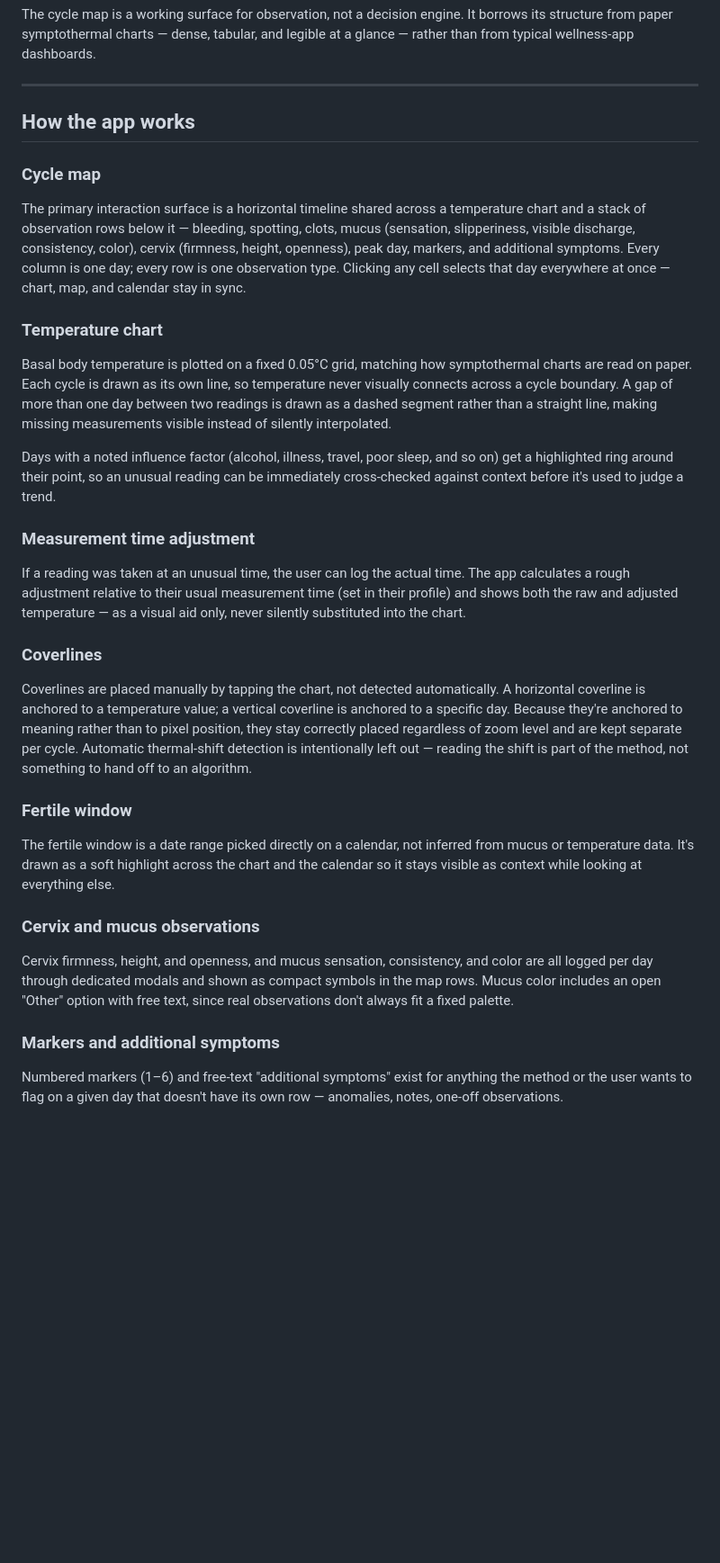
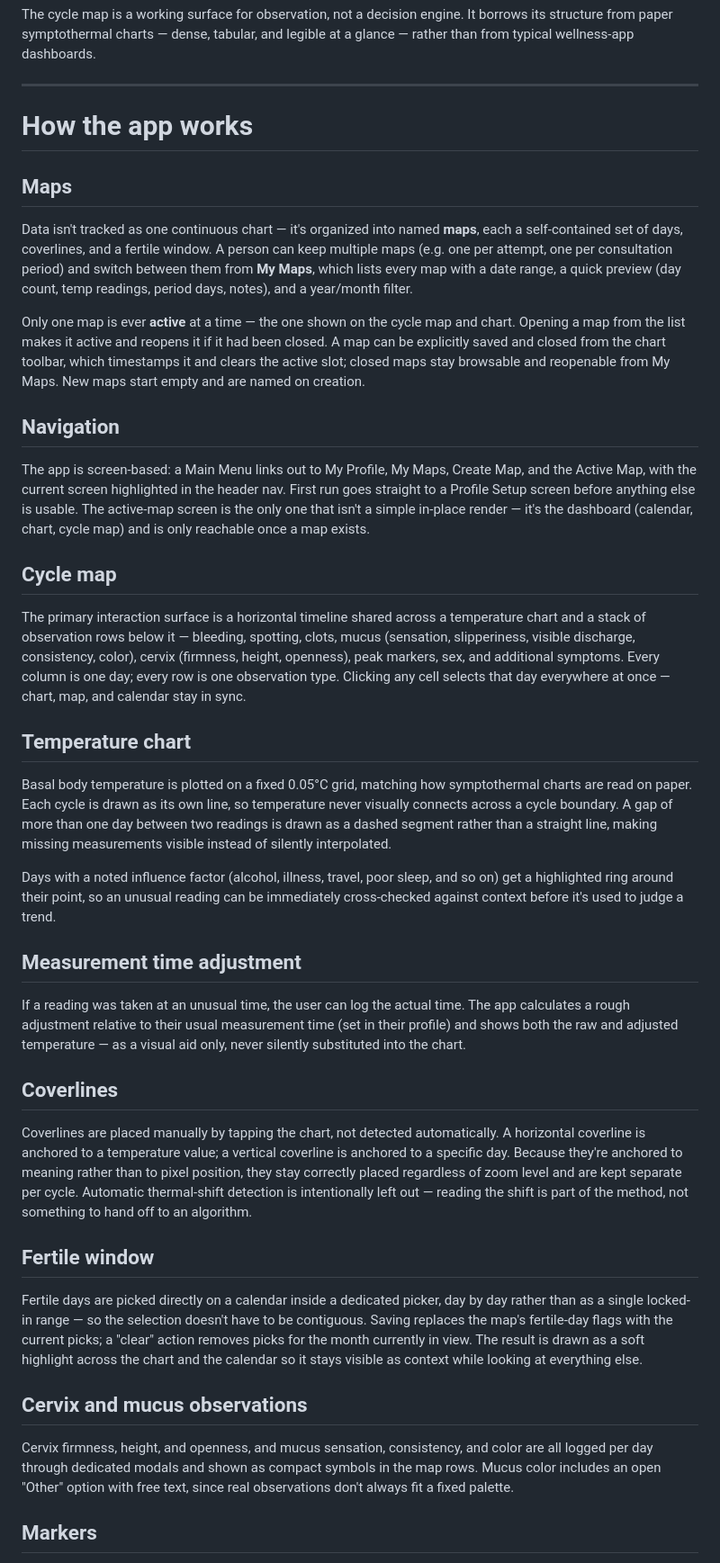
Before and after one commit to hubnerpatrik/cycle-app, a Markdown page: README.md, the part around one of its changes. Shown at 90% size. Rendered like a GitHub page; blank space fills up the shorter version.

```diff
--- a/README.md
+++ b/README.md
@@ -31,28 +31,43 @@ The cycle map is a working surface for observation, not a decision engine. It bo
 
 ---
 
-## How the app works
+# How the app works
 
-### Cycle map
-The primary interaction surface is a horizontal timeline shared across a temperature chart and a stack of observation rows below it — bleeding, spotting, clots, mucus (sensation, slipperiness, visible discharge, consistency, color), cervix (firmness, height, openness), peak day, markers, and additional symptoms. Every column is one day; every row is one observation type. Clicking any cell selects that day everywhere at once — chart, map, and calendar stay in sync.
+## Maps
 
-### Temperature chart
+Data isn't tracked as one continuous chart — it's organized into named **maps**, each a self-contained set of days, coverlines, and a fertile window. A person can keep multiple maps (e.g. one per attempt, one per consultation period) and switch between them from **My Maps**, which lists every map with a date range, a quick preview (day count, temp readings, period days, notes), and a year/month filter.
+
+Only one map is ever **active** at a time — the one shown on the cycle map and chart. Opening a map from the list makes it active and reopens it if it had been closed. A map can be explicitly saved and closed from the chart toolbar, which timestamps it and clears the active slot; closed maps stay browsable and reopenable from My Maps. New maps start empty and are named on creation.
+
+## Navigation
+
+The app is screen-based: a Main Menu links out to My Profile, My Maps, Create Map, and the Active Map, with the current screen highlighted in the header nav. First run goes straight to a Profile Setup screen before anything else is usable. The active-map screen is the only one that isn't a simple in-place render — it's the dashboard (calendar, chart, cycle map) and is only reachable once a map exists.
+
+## Cycle map
+
+The primary interaction surface is a horizontal timeline shared across a temperature chart and a stack of observation rows below it — bleeding, spotting, clots, mucus (sensation, slipperiness, visible discharge, consistency, color), cervix (firmness, height, openness), peak markers, sex, and additional symptoms. Every column is one day; every row is one observation type. Clicking any cell selects that day everywhere at once — chart, map, and calendar stay in sync.
+
+## Temperature chart
+
 Basal body temperature is plotted on a fixed 0.05°C grid, matching how symptothermal charts are read on paper. Each cycle is drawn as its own line, so temperature never visually connects across a cycle boundary. A gap of more than one day between two readings is drawn as a dashed segment rather than a straight line, making missing measurements visible instead of silently interpolated.
 
 Days with a noted influence factor (alcohol, illness, travel, poor sleep, and so on) get a highlighted ring around their point, so an unusual reading can be immediately cross-checked against context before it's used to judge a trend.
 
-### Measurement time adjustment
+## Measurement time adjustment
+
 If a reading was taken at an unusual time, the user can log the actual time. The app calculates a rough adjustment relative to their usual measurement time (set in their profile) and shows both the raw and adjusted temperature — as a visual aid only, never silently substituted into the chart.
 
-### Coverlines
+## Coverlines
+
 Coverlines are placed manually by tapping the chart, not detected automatically. A horizontal coverline is anchored to a temperature value; a vertical coverline is anchored to a specific day. Because they're anchored to meaning rather than to pixel position, they stay correctly placed regardless of zoom level and are kept separate per cycle. Automatic thermal-shift detection is intentionally left out — reading the shift is part of the method, not something to hand off to an algorithm.
 
-### Fertile window
-The fertile window is a date range picked directly on a calendar, not inferred from mucus or temperature data. It's drawn as a soft highlight across the chart and the calendar so it stays visible as context while looking at everything else.
+## Fertile window
 
-### Cervix and mucus observations
+Fertile days are picked directly on a calendar inside a dedicated picker, day by day rather than as a single locked-in range — so the selection doesn't have to be contiguous. Saving replaces the map's fertile-day flags with the current picks; a "clear" action removes picks for the month currently in view. The result is drawn as a soft highlight across the chart and the calendar so it stays visible as context while looking at everything else.
+
+## Cervix and mucus observations
+
 Cervix firmness, height, and openness, and mucus sensation, consistency, and color are all logged per day through dedicated modals and shown as compact symbols in the map rows. Mucus color includes an open "Other" option with free text, since real observations don't always fit a fixed palette.
 
-### Markers and additional symptoms
-Numbered markers (1–6) and free-text "additional symptoms" exist for anything the method or the user wants to flag on a given day that doesn't have its own row — anomalies, notes, one-off observations.
+## Markers
 
```
Also changed, not shown: other parts of README.md (+13 -5 lines).
